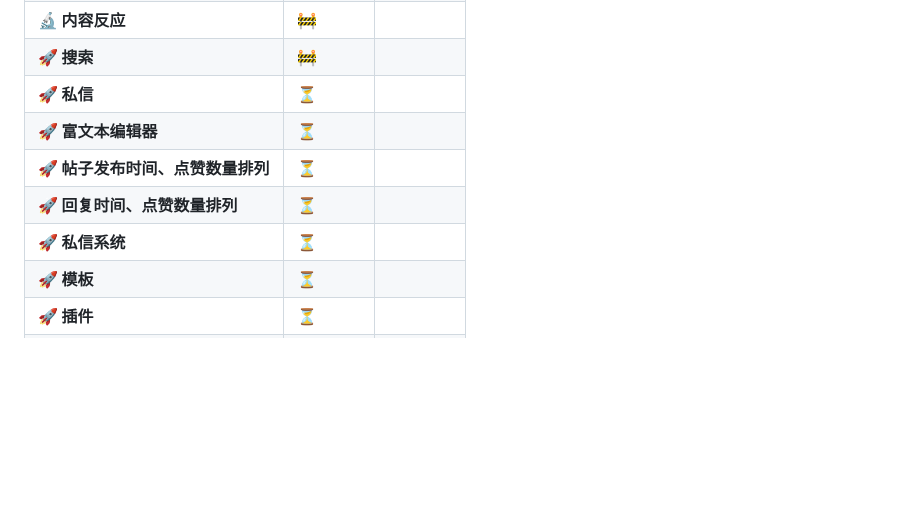
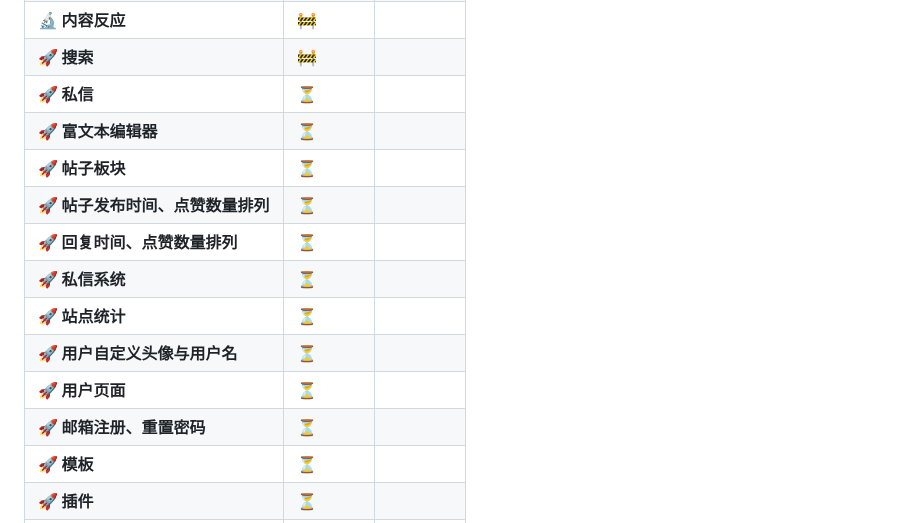
Before and after one commit to virgil698/IdeaSphere, a Markdown page: README.md, the part around the change. Rendered like a GitHub page; blank space fills up the shorter version.

```diff
--- a/README.md
+++ b/README.md
@@ -47,9 +47,14 @@ hellobbs 是一款基于 Python 3.11 和 Flask 框架开发的轻量级论坛程
 | **🚀 搜索** | 🚧 |        |
 | **🚀 私信** | ⏳ |        |
 | **🚀 富文本编辑器** | ⏳ |        |
+| **🚀 帖子板块** | ⏳ |        |
 | **🚀 帖子发布时间、点赞数量排列** | ⏳ |        |
 | **🚀 回复时间、点赞数量排列** | ⏳ |        |
 | **🚀 私信系统** | ⏳ |        |
+| **🚀 站点统计** | ⏳ |        |
+| **🚀 用户自定义头像与用户名** | ⏳ |        |
+| **🚀 用户页面** | ⏳ |        |
+| **🚀 邮箱注册、重置密码** | ⏳ |        |
 | **🚀 模板** | ⏳ |        |
 | **🚀 插件** | ⏳ |        |
 | **🚀 SEO优化** | ⏳ |        |
```
